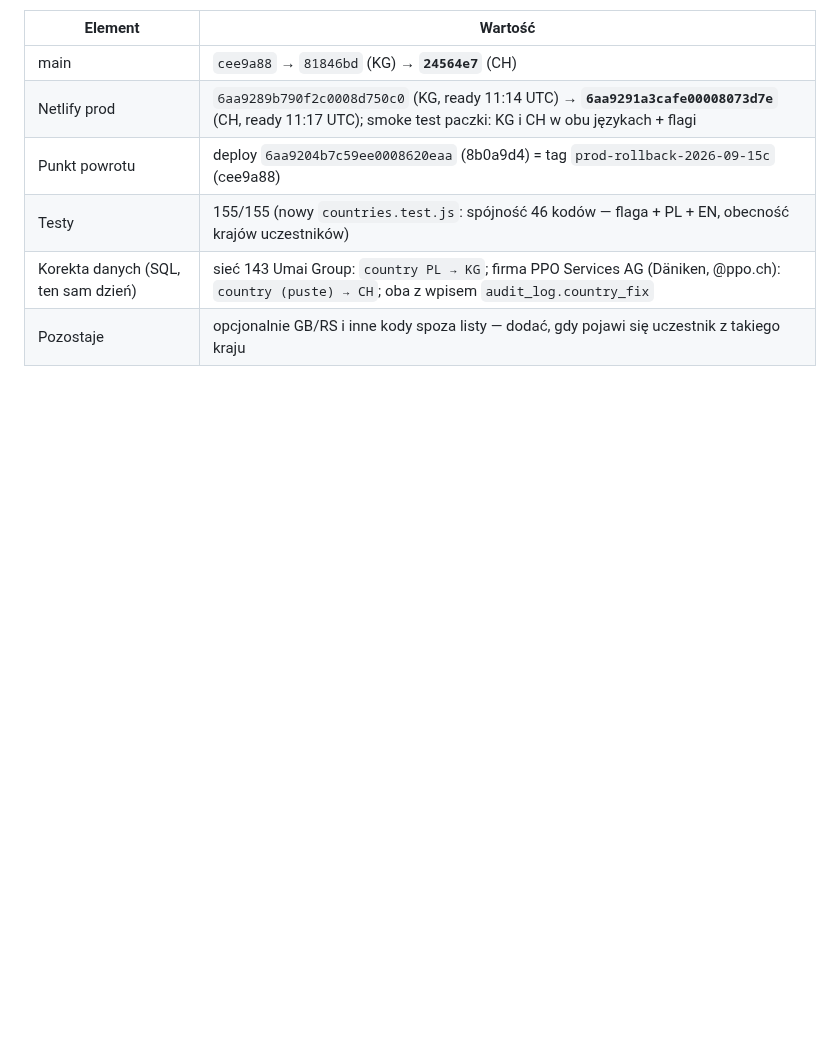
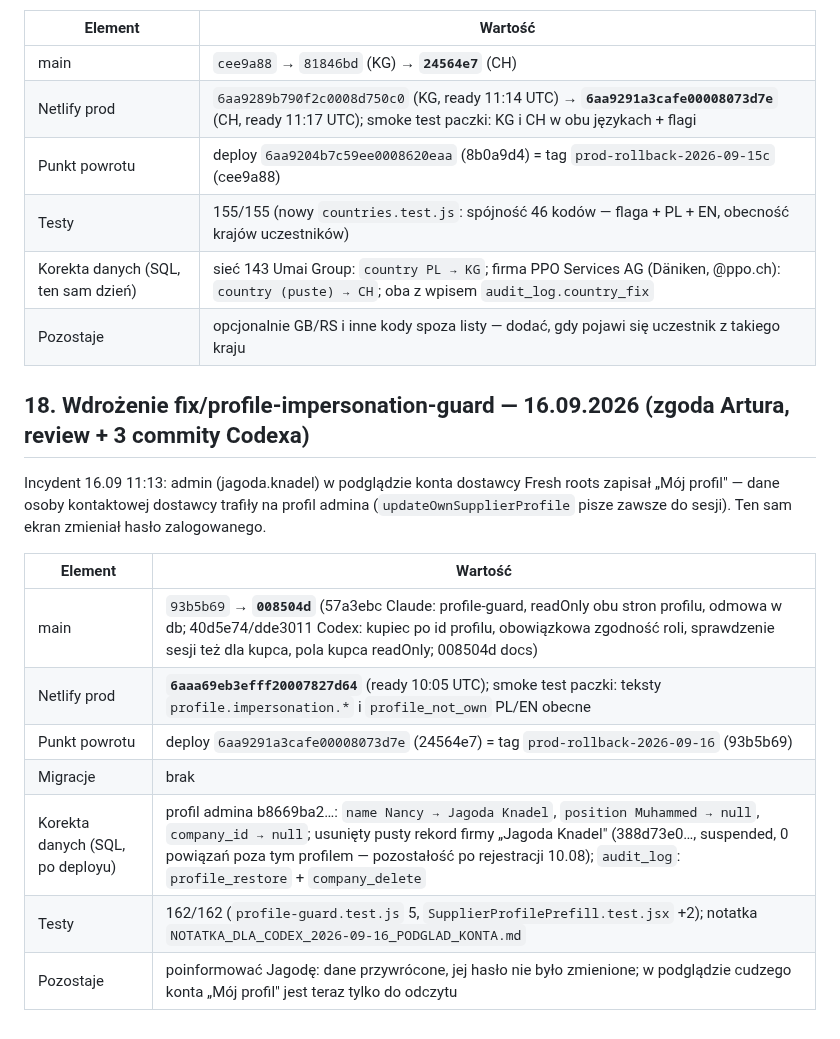
Before and after one commit to artursilvicola/freshmarket-app, a Markdown page: docs/production/FM_KOLEJKI_WDROZENIE.md, the part around the change. GitHub-like rendering; blank space fills up the shorter version.

Commit message:
docs: runbook §18 — wdrożenie fix/profile-impersonation-guard 16.09 + korekta profilu admina [skip ci]

```diff
--- a/docs/production/FM_KOLEJKI_WDROZENIE.md
+++ b/docs/production/FM_KOLEJKI_WDROZENIE.md
@@ -247,3 +247,17 @@ Lista krajów (`src/lib/countries-data.js`) to jedno źródło dla rejestracji d
 | Testy | 155/155 (nowy `countries.test.js`: spójność 46 kodów — flaga + PL + EN, obecność krajów uczestników) |
 | Korekta danych (SQL, ten sam dzień) | sieć 143 Umai Group: `country PL → KG`; firma PPO Services AG (Däniken, @ppo.ch): `country (puste) → CH`; oba z wpisem `audit_log.country_fix` |
 | Pozostaje | opcjonalnie GB/RS i inne kody spoza listy — dodać, gdy pojawi się uczestnik z takiego kraju |
+
+## 18. Wdrożenie fix/profile-impersonation-guard — 16.09.2026 (zgoda Artura, review + 3 commity Codexa)
+
+Incydent 16.09 11:13: admin (jagoda.knadel) w podglądzie konta dostawcy Fresh roots zapisał „Mój profil" — dane osoby kontaktowej dostawcy trafiły na profil admina (`updateOwnSupplierProfile` pisze zawsze do sesji). Ten sam ekran zmieniał hasło zalogowanego.
+
+| Element | Wartość |
+|---|---|
+| main | `93b5b69` → **`008504d`** (57a3ebc Claude: profile-guard, readOnly obu stron profilu, odmowa w db; 40d5e74/dde3011 Codex: kupiec po id profilu, obowiązkowa zgodność roli, sprawdzenie sesji też dla kupca, pola kupca readOnly; 008504d docs) |
+| Netlify prod | **`6aaa69eb3efff20007827d64`** (ready 10:05 UTC); smoke test paczki: teksty `profile.impersonation.*` i `profile_not_own` PL/EN obecne |
+| Punkt powrotu | deploy `6aa9291a3cafe00008073d7e` (24564e7) = tag `prod-rollback-2026-09-16` (93b5b69) |
+| Migracje | brak |
+| Korekta danych (SQL, po deployu) | profil admina b8669ba2…: `name Nancy → Jagoda Knadel`, `position Muhammed → null`, `company_id → null`; usunięty pusty rekord firmy „Jagoda Knadel" (388d73e0…, suspended, 0 powiązań poza tym profilem — pozostałość po rejestracji 10.08); `audit_log`: `profile_restore` + `company_delete` |
+| Testy | 162/162 (`profile-guard.test.js` 5, `SupplierProfilePrefill.test.jsx` +2); notatka `NOTATKA_DLA_CODEX_2026-09-16_PODGLAD_KONTA.md` |
+| Pozostaje | poinformować Jagodę: dane przywrócone, jej hasło nie było zmienione; w podglądzie cudzego konta „Mój profil" jest teraz tylko do odczytu |
```
